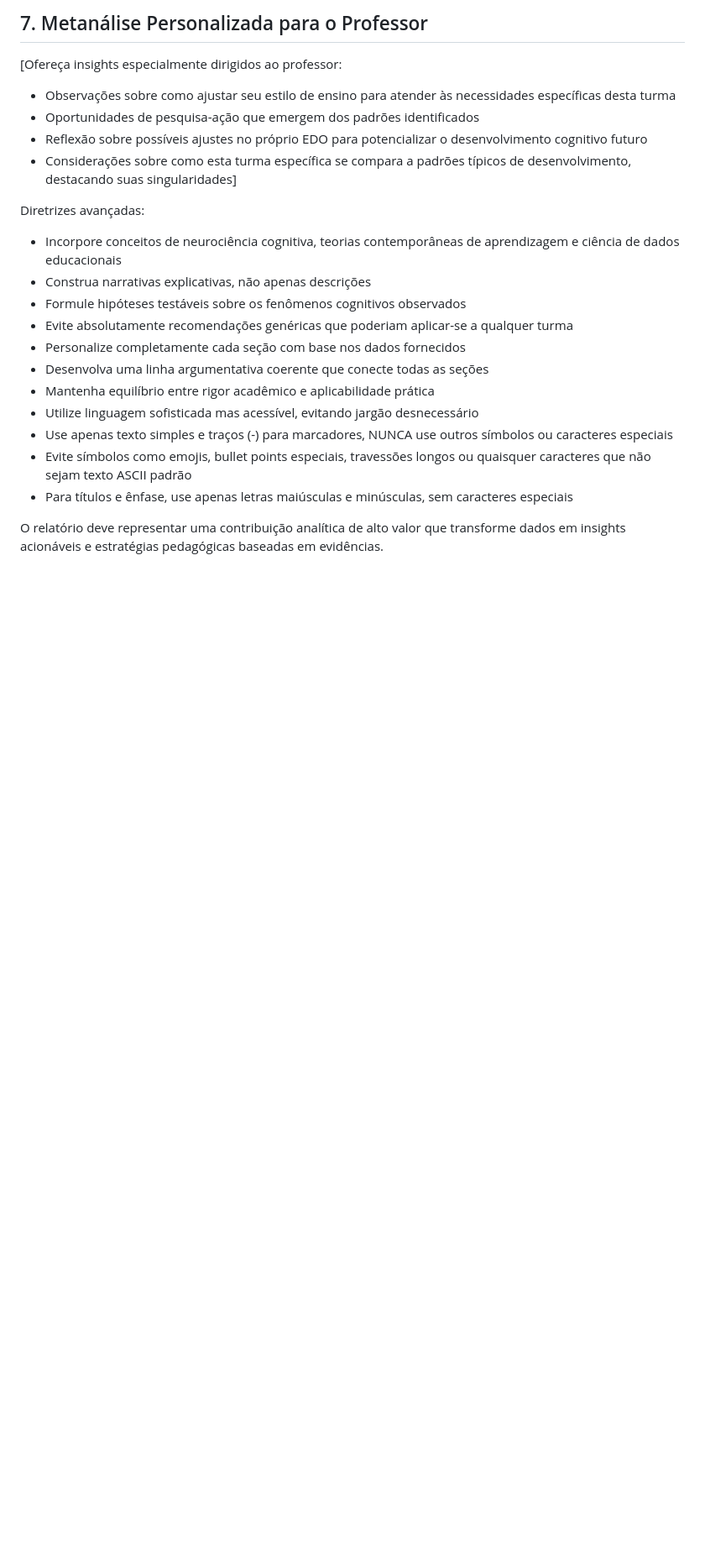
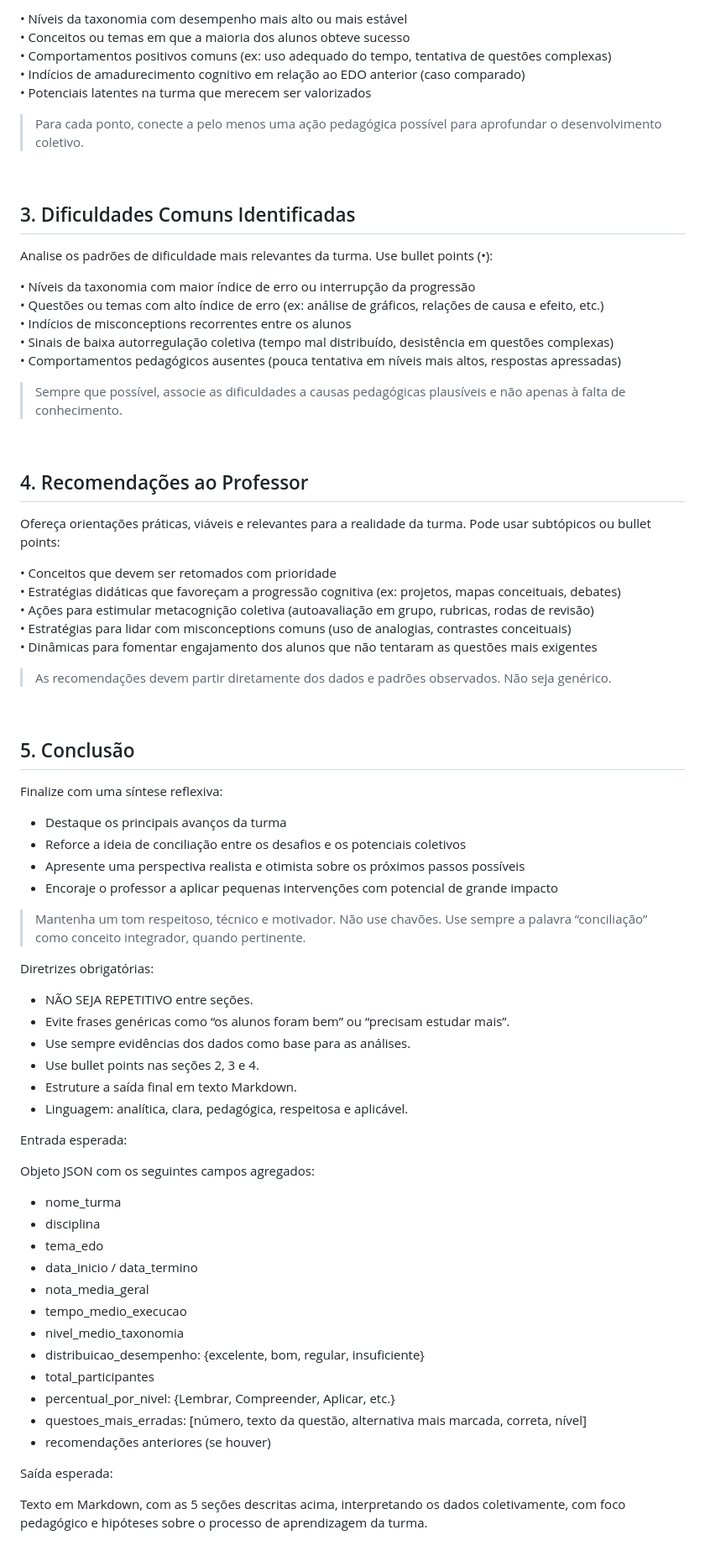
Before and after one commit to hevertonvalerio/api-tolearn-3, a Markdown page: prompts/report-turma-prompt.md, the part around the change printed below. Shown: that part at 84% size. GitHub-like rendering; blank space fills up the shorter version.

```diff
--- a/prompts/report-turma-prompt.md
+++ b/prompts/report-turma-prompt.md
@@ -58,23 +44,81 @@ Use tópicos com traços simples (-) e ofereça sugestões concretas, implement
 
-## 7. Metanálise Personalizada para o Professor
-[Ofereça insights especialmente dirigidos ao professor:
+• Níveis da taxonomia com desempenho mais alto ou mais estável
+• Conceitos ou temas em que a maioria dos alunos obteve sucesso
+• Comportamentos positivos comuns (ex: uso adequado do tempo, tentativa de questões complexas)
+• Indícios de amadurecimento cognitivo em relação ao EDO anterior (caso comparado)
+• Potenciais latentes na turma que merecem ser valorizados
 
-- Observações sobre como ajustar seu estilo de ensino para atender às necessidades específicas desta turma
-- Oportunidades de pesquisa-ação que emergem dos padrões identificados
-- Reflexão sobre possíveis ajustes no próprio EDO para potencializar o desenvolvimento cognitivo futuro
-- Considerações sobre como esta turma específica se compara a padrões típicos de desenvolvimento, destacando suas singularidades]
+> Para cada ponto, conecte a pelo menos uma ação pedagógica possível para aprofundar o desenvolvimento coletivo.
 
-Diretrizes avançadas:
-- Incorpore conceitos de neurociência cognitiva, teorias contemporâneas de aprendizagem e ciência de dados educacionais
-- Construa narrativas explicativas, não apenas descrições
-- Formule hipóteses testáveis sobre os fenômenos cognitivos observados
-- Evite absolutamente recomendações genéricas que poderiam aplicar-se a qualquer turma
-- Personalize completamente cada seção com base nos dados fornecidos
-- Desenvolva uma linha argumentativa coerente que conecte todas as seções
-- Mantenha equilíbrio entre rigor acadêmico e aplicabilidade prática
-- Utilize linguagem sofisticada mas acessível, evitando jargão desnecessário
-- Use apenas texto simples e traços (-) para marcadores, NUNCA use outros símbolos ou caracteres especiais
-- Evite símbolos como emojis, bullet points especiais, travessões longos ou quaisquer caracteres que não sejam texto ASCII padrão
-- Para títulos e ênfase, use apenas letras maiúsculas e minúsculas, sem caracteres especiais
 
-O relatório deve representar uma contribuição analítica de alto valor que transforme dados em insights acionáveis e estratégias pedagógicas baseadas em evidências.
+
+## 3. Dificuldades Comuns Identificadas
+
+Analise os padrões de dificuldade mais relevantes da turma. Use bullet points (•):
+
+• Níveis da taxonomia com maior índice de erro ou interrupção da progressão
+• Questões ou temas com alto índice de erro (ex: análise de gráficos, relações de causa e efeito, etc.)
+• Indícios de misconceptions recorrentes entre os alunos
+• Sinais de baixa autorregulação coletiva (tempo mal distribuído, desistência em questões complexas)
+• Comportamentos pedagógicos ausentes (pouca tentativa em níveis mais altos, respostas apressadas)
+
+> Sempre que possível, associe as dificuldades a causas pedagógicas plausíveis e não apenas à falta de conhecimento.
+
+
+
+## 4. Recomendações ao Professor
+
+Ofereça orientações práticas, viáveis e relevantes para a realidade da turma. Pode usar subtópicos ou bullet points:
+
+• Conceitos que devem ser retomados com prioridade
+• Estratégias didáticas que favoreçam a progressão cognitiva (ex: projetos, mapas conceituais, debates)
+• Ações para estimular metacognição coletiva (autoavaliação em grupo, rubricas, rodas de revisão)
+• Estratégias para lidar com misconceptions comuns (uso de analogias, contrastes conceituais)
+• Dinâmicas para fomentar engajamento dos alunos que não tentaram as questões mais exigentes
+
+> As recomendações devem partir diretamente dos dados e padrões observados. Não seja genérico.
+
+
+
+## 5. Conclusão
+
+Finalize com uma síntese reflexiva:
+
+- Destaque os principais avanços da turma
+- Reforce a ideia de conciliação entre os desafios e os potenciais coletivos
+- Apresente uma perspectiva realista e otimista sobre os próximos passos possíveis
+- Encoraje o professor a aplicar pequenas intervenções com potencial de grande impacto
+
+> Mantenha um tom respeitoso, técnico e motivador. Não use chavões. Use sempre a palavra “conciliação” como conceito integrador, quando pertinente.
+
+
+Diretrizes obrigatórias:
+
+- NÃO SEJA REPETITIVO entre seções.
+- Evite frases genéricas como “os alunos foram bem” ou “precisam estudar mais”.
+- Use sempre evidências dos dados como base para as análises.
+- Use bullet points nas seções 2, 3 e 4.
+- Estruture a saída final em texto Markdown.
+- Linguagem: analítica, clara, pedagógica, respeitosa e aplicável.
+
+
+Entrada esperada:
+
+Objeto JSON com os seguintes campos agregados:
+
+- nome_turma
+- disciplina
+- tema_edo
+- data_inicio / data_termino
+- nota_media_geral
+- tempo_medio_execucao
+- nivel_medio_taxonomia
+- distribuicao_desempenho: {excelente, bom, regular, insuficiente}
+- total_participantes
+- percentual_por_nivel: {Lembrar, Compreender, Aplicar, etc.}
+- questoes_mais_erradas: [número, texto da questão, alternativa mais marcada, correta, nível]
+- recomendações anteriores (se houver)
+
+Saída esperada:
+
+Texto em Markdown, com as 5 seções descritas acima, interpretando os dados coletivamente, com foco pedagógico e hipóteses sobre o processo de aprendizagem da turma.
```
Also changed, not shown: other parts of prompts/report-turma-prompt.md (+26 -40 lines), prompts/report-prompt.md (+87 -101 lines), docs/report-individual-prompt-backup.md (renamed from prompts/report-individual-prompt.md).
